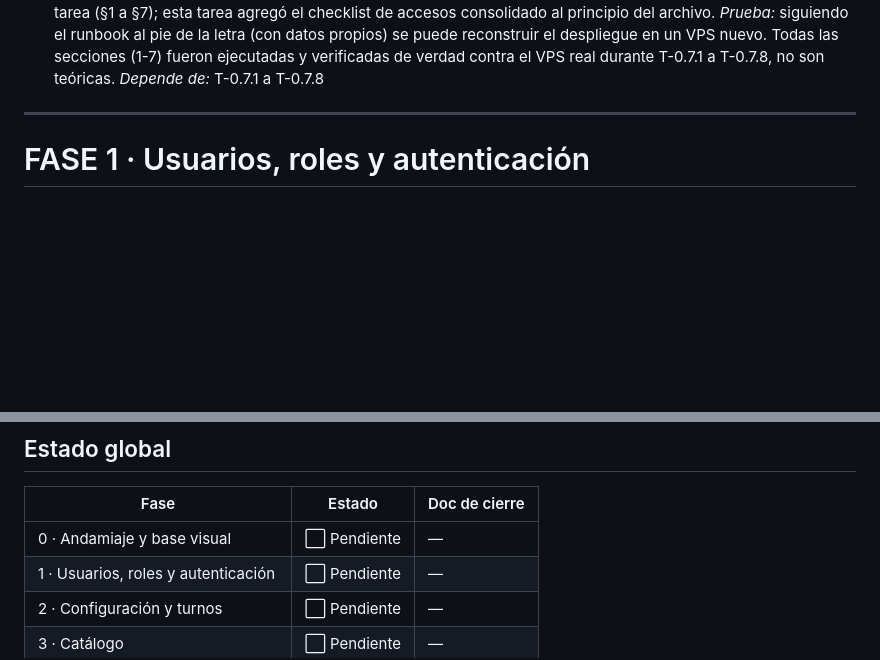
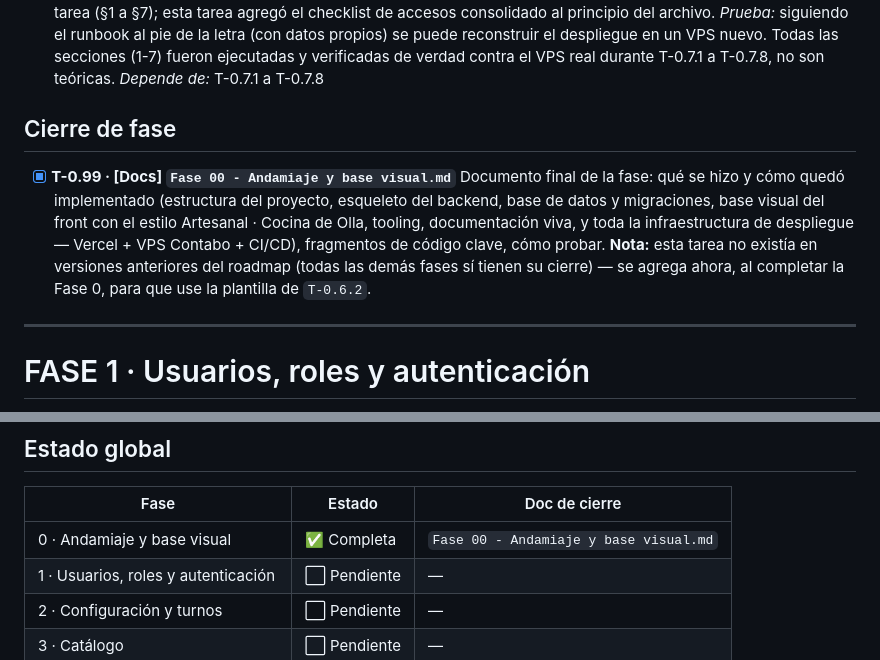
Before and after one commit to gusoliva85/morfi_center, a Markdown page: documentacion/03_Roadmap.md, 2 parts joined by grey strips. GitHub-like rendering; blank space fills up the shorter version.

```diff
--- a/documentacion/03_Roadmap.md
+++ b/documentacion/03_Roadmap.md
@@ -236,6 +236,11 @@ Este roadmap cubre las **Fases 0 a 17** (hasta un MVP funcional completo con seg
 - [x] **T-0.7.9 · [Docs] Runbook `deploy/DEPLOY.md`**
   Pasos reproducibles de todo lo anterior, sin ninguna credencial real (IP, usuarios y contraseñas quedan fuera del repo). Checklist de accesos necesarios para retomar el despliegue desde cero (incluye qué secretos cargar en GitHub Actions y dónde). Se fue armando incrementalmente en cada tarea (§1 a §7); esta tarea agregó el checklist de accesos consolidado al principio del archivo.
   _Prueba:_ siguiendo el runbook al pie de la letra (con datos propios) se puede reconstruir el despliegue en un VPS nuevo. Todas las secciones (1-7) fueron ejecutadas y verificadas de verdad contra el VPS real durante T-0.7.1 a T-0.7.8, no son teóricas. _Depende de:_ T-0.7.1 a T-0.7.8
+
+## Cierre de fase
+
+- [x] **T-0.99 · [Docs] `Fase 00 - Andamiaje y base visual.md`**
+  Documento final de la fase: qué se hizo y cómo quedó implementado (estructura del proyecto, esqueleto del backend, base de datos y migraciones, base visual del front con el estilo Artesanal · Cocina de Olla, tooling, documentación viva, y toda la infraestructura de despliegue — Vercel + VPS Contabo + CI/CD), fragmentos de código clave, cómo probar. **Nota:** esta tarea no existía en versiones anteriores del roadmap (todas las demás fases sí tienen su cierre) — se agrega ahora, al completar la Fase 0, para que use la plantilla de `T-0.6.2`.
 
 ---
 
@@ -1173,7 +1178,7 @@ No forma parte de este roadmap detallado; se planificará al cerrar el MVP.
 
 | Fase | Estado | Doc de cierre |
 |---|---|---|
-| 0 · Andamiaje y base visual | ⬜ Pendiente | — |
+| 0 · Andamiaje y base visual | ✅ Completa | `Fase 00 - Andamiaje y base visual.md` |
 | 1 · Usuarios, roles y autenticación | ⬜ Pendiente | — |
 | 2 · Configuración y turnos | ⬜ Pendiente | — |
 | 3 · Catálogo | ⬜ Pendiente | — |
```
Also changed, not shown: documentacion/Fases/Fase 00 - Andamiaje y base visual.md (added, +112 -0 lines).
